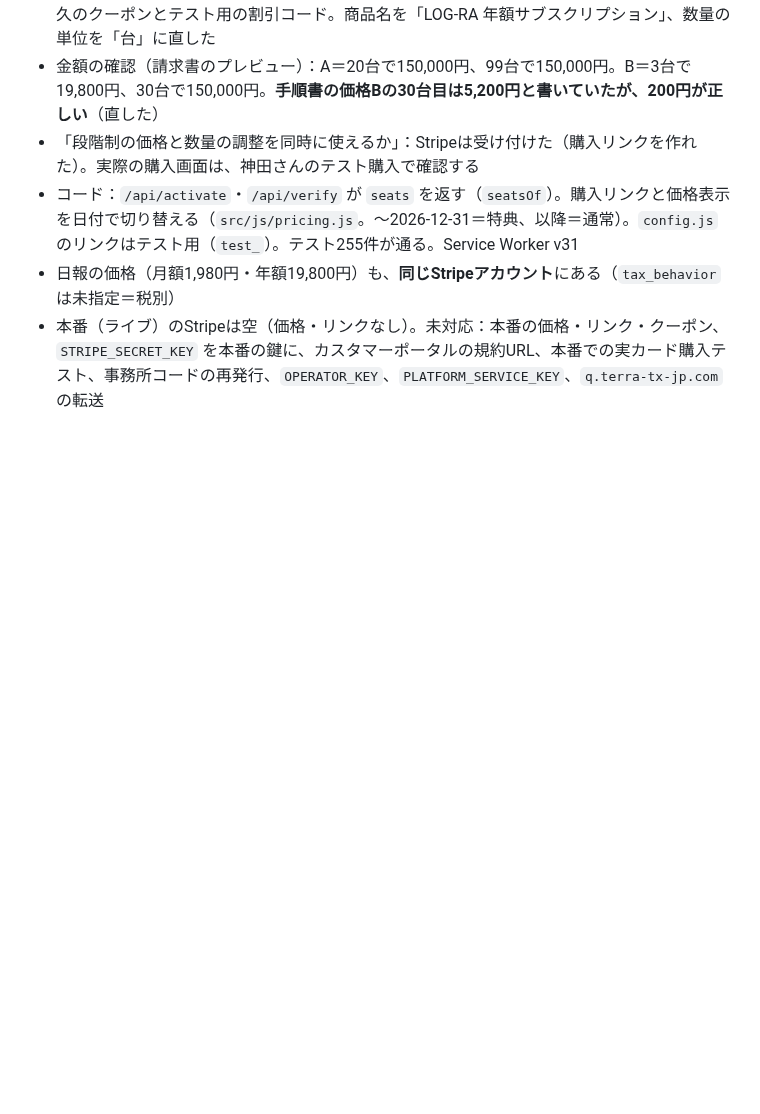
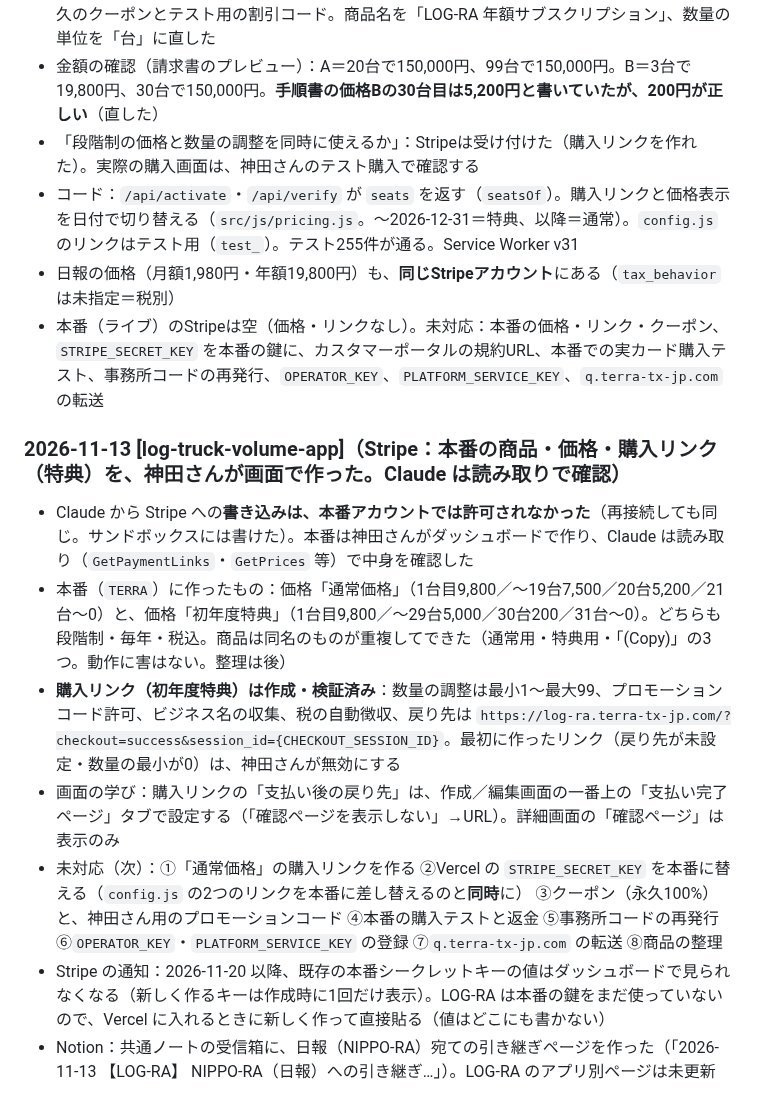
Before and after one commit to kfrsj149-ai/terra-kennsyuu-app, a Markdown page: STATUS_LOCAL.md, the part around the change. Drawn GitHub-style; blank space fills up the shorter version.

Commit message:
docs: Stripe本番の準備（商品・価格・購入リンク）の進捗をSTATUS_LOCAL.mdに記録
Co-Authored-By: Claude Sonnet 5.5 <noreply@anthropic.com>
Claude-Session: https://claude.ai/code/session_01GfSShEazHSa2iG9HbmnMYt

```diff
--- a/STATUS_LOCAL.md
+++ b/STATUS_LOCAL.md
@@ -955,3 +955,12 @@
 - コード：`/api/activate`・`/api/verify` が `seats` を返す（`seatsOf`）。購入リンクと価格表示を日付で切り替える（`src/js/pricing.js`。〜2026-12-31＝特典、以降＝通常）。`config.js` のリンクはテスト用（`test_`）。テスト255件が通る。Service Worker v31
 - 日報の価格（月額1,980円・年額19,800円）も、**同じStripeアカウント**にある（`tax_behavior` は未指定＝税別）
 - 本番（ライブ）のStripeは空（価格・リンクなし）。未対応：本番の価格・リンク・クーポン、`STRIPE_SECRET_KEY` を本番の鍵に、カスタマーポータルの規約URL、本番での実カード購入テスト、事務所コードの再発行、`OPERATOR_KEY`、`PLATFORM_SERVICE_KEY`、`q.terra-tx-jp.com` の転送
+
+### 2026-11-13 [log-truck-volume-app]（Stripe：本番の商品・価格・購入リンク（特典）を、神田さんが画面で作った。Claude は読み取りで確認）
+- Claude から Stripe への**書き込みは、本番アカウントでは許可されなかった**（再接続しても同じ。サンドボックスには書けた）。本番は神田さんがダッシュボードで作り、Claude は読み取り（`GetPaymentLinks`・`GetPrices` 等）で中身を確認した
+- 本番（`TERRA`）に作ったもの：価格「通常価格」（1台目9,800／〜19台7,500／20台5,200／21台〜0）と、価格「初年度特典」（1台目9,800／〜29台5,000／30台200／31台〜0）。どちらも段階制・毎年・税込。商品は同名のものが重複してできた（通常用・特典用・「(Copy)」の3つ。動作に害はない。整理は後）
+- **購入リンク（初年度特典）は作成・検証済み**：数量の調整は最小1〜最大99、プロモーションコード許可、ビジネス名の収集、税の自動徴収、戻り先は `https://log-ra.terra-tx-jp.com/?checkout=success&session_id={CHECKOUT_SESSION_ID}`。最初に作ったリンク（戻り先が未設定・数量の最小が0）は、神田さんが無効にする
+- 画面の学び：購入リンクの「支払い後の戻り先」は、作成／編集画面の一番上の「支払い完了ページ」タブで設定する（「確認ページを表示しない」→URL）。詳細画面の「確認ページ」は表示のみ
+- 未対応（次）：①「通常価格」の購入リンクを作る ②Vercel の `STRIPE_SECRET_KEY` を本番に替える（`config.js` の2つのリンクを本番に差し替えるのと**同時**に） ③クーポン（永久100%）と、神田さん用のプロモーションコード ④本番の購入テストと返金 ⑤事務所コードの再発行 ⑥`OPERATOR_KEY`・`PLATFORM_SERVICE_KEY` の登録 ⑦`q.terra-tx-jp.com` の転送 ⑧商品の整理
+- Stripe の通知：2026-11-20 以降、既存の本番シークレットキーの値はダッシュボードで見られなくなる（新しく作るキーは作成時に1回だけ表示）。LOG-RA は本番の鍵をまだ使っていないので、Vercel に入れるときに新しく作って直接貼る（値はどこにも書かない）
+- Notion：共通ノートの受信箱に、日報（NIPPO-RA）宛ての引き継ぎページを作った（「2026-11-13 【LOG-RA】 NIPPO-RA（日報）への引き継ぎ…」）。LOG-RA のアプリ別ページは未更新
```
